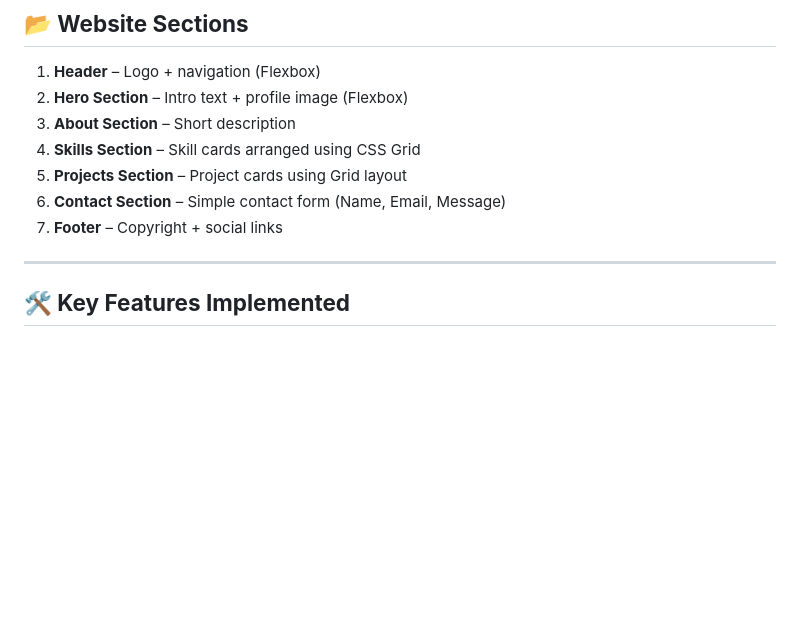
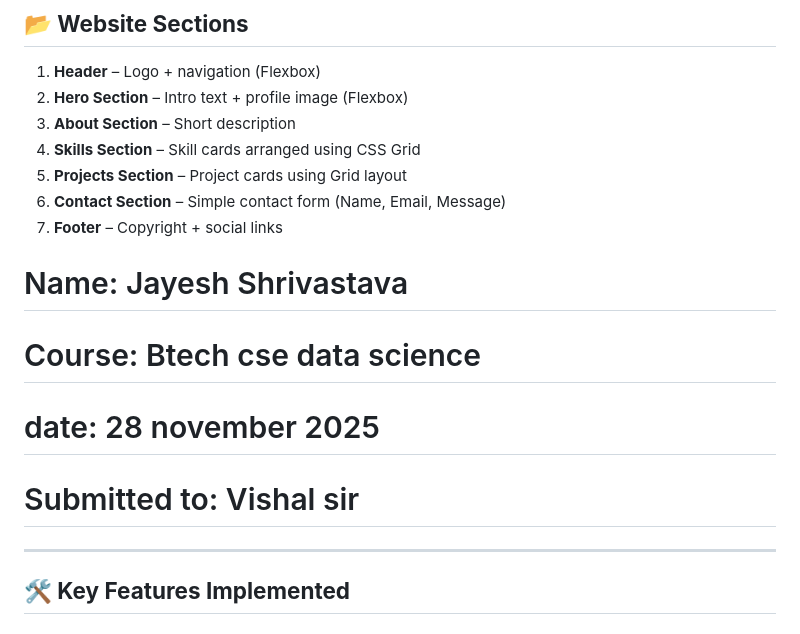
Before and after one commit to asusjax222-gif/portfolio-javascript-css-animation, a Markdown page: portfolio/readme/readme.md, the part around the change. Drawn GitHub-style; blank space fills up the shorter version.

```diff
--- a/portfolio/readme/readme.md
+++ b/portfolio/readme/readme.md
@@ -34,6 +34,12 @@ The goal of this assignment is to design and build a polished portfolio website
 6. **Contact Section** – Simple contact form (Name, Email, Message)
 7. **Footer** – Copyright + social links
 
+
+
+# Name: Jayesh Shrivastava
+# Course: Btech cse data science
+# date: 28 november 2025
+# Submitted to: Vishal sir
 ---
 
 ## **🛠️ Key Features Implemented**
```
